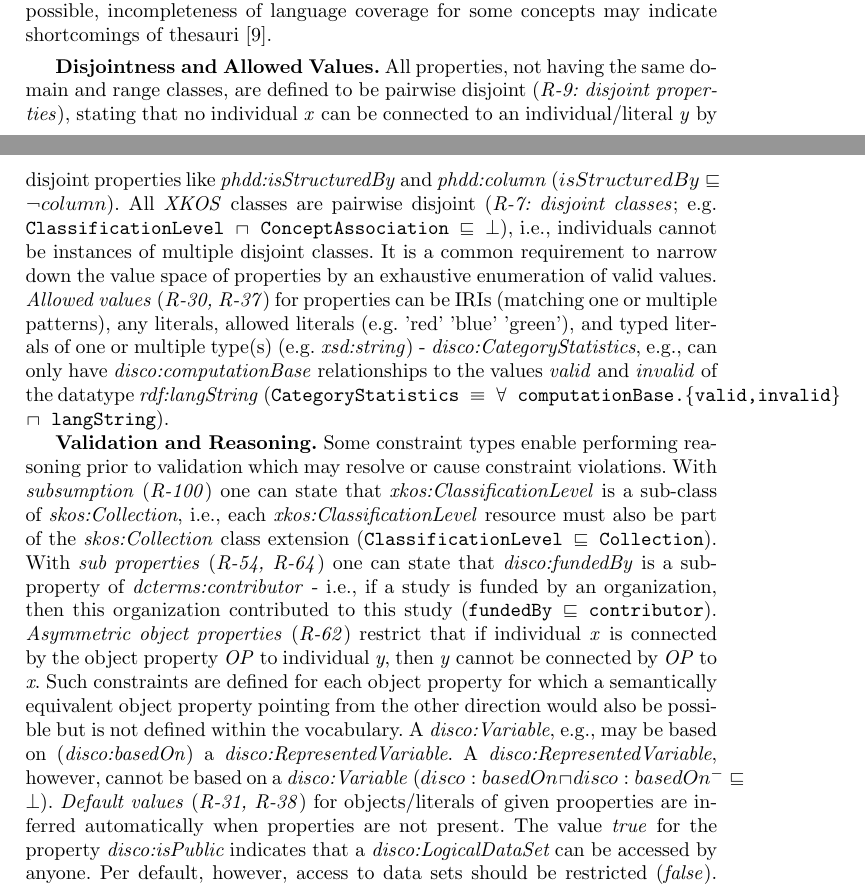
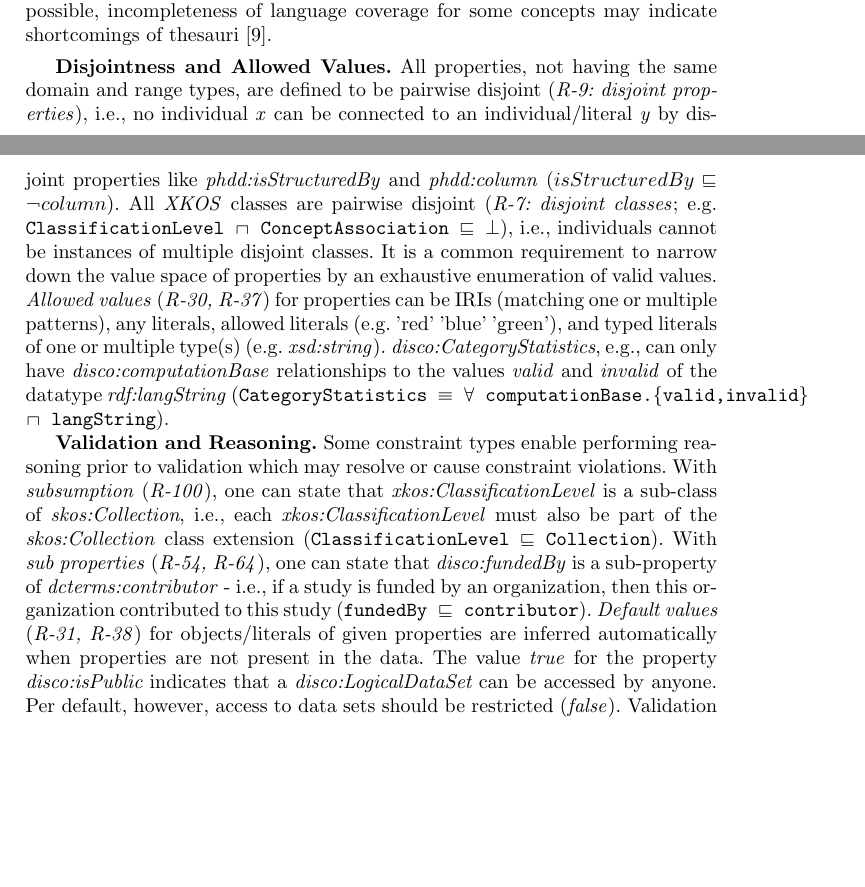
Before and after one commit to boschthomas/thomasbosch, a LaTeX paper (paper/paper7/paper7.tex): two parts of pages 9 and 10 of 17, joined at a grey line, cut so that both start at the same text, the shorter picture padded with empty space. Compiled offline with pdfLaTeX.

Commit message:
technology-driven constraint types

```diff
--- a/paper/paper7/paper7.tex
+++ b/paper/paper7/paper7.tex
@@ -589,23 +589,23 @@ For data properties, it may be desirable to restrict that values of predefined l
 \cite{MaderHaslhoferIsaac2012}.
 
 \textbf{Disjointness and Allowed Values.}
-All properties, not having the same domain and range classes, are defined to be pairwise disjoint
-(\emph{R-9: disjoint properties}), stating that no individual \emph{x} can be connected to an individual/literal \emph{y} by disjoint properties like \emph{phdd:isStructuredBy} and \emph{phdd:column} ($isStructuredBy \sqsubseteq \neg column$).
+All properties, not having the same domain and range types, are defined to be pairwise disjoint
+(\emph{R-9: disjoint properties}), i.e., no individual \emph{x} can be connected to an individual/literal \emph{y} by disjoint properties like \emph{phdd:isStructuredBy} and \emph{phdd:column} ($isStructuredBy \sqsubseteq \neg column$).
 All \emph{XKOS} classes are pairwise disjoint (\emph{R-7: disjoint classes}; e.g. \ms{ClassificationLevel $\sqcap$ ConceptAssociation $\sqsubseteq$ $\perp$}),
 i.e., individuals cannot be instances of multiple disjoint classes.
 It is a common requirement to narrow down the value space of properties by an exhaustive enumeration of valid values.
-\emph{Allowed values} (\emph{R-30, R-37}) for properties can be IRIs (matching one or multiple patterns), any literals, allowed literals (e.g. 'red' 'blue' 'green'), and typed literals of one or multiple type(s) (e.g. \emph{xsd:string}) -
+\emph{Allowed values} (\emph{R-30, R-37}) for properties can be IRIs (matching one or multiple patterns), any literals, allowed literals (e.g. 'red' 'blue' 'green'), and typed literals of one or multiple type(s) (e.g. \emph{xsd:string}).
 \emph{disco:CategoryStatistics}, e.g., can only have \emph{disco:computationBase} relationships to the values \emph{valid} and \emph{invalid} of the datatype \emph{rdf:langString} (\ms{CategoryStatistics $\equiv$ $\forall$ computationBase.\{valid,invalid\} $\sqcap$ langString}).
 
 \textbf{Validation and Reasoning.}
 Some constraint types enable performing reasoning prior to validation which may resolve or cause constraint violations.
-With \emph{subsumption} (\emph{R-100}) one can state that \emph{xkos:ClassificationLevel} is a sub-class of \emph{skos:Collection}, i.e., each \emph{xkos:ClassificationLevel} resource must also be part of the \emph{skos:Collection} class extension (\ms{ClassificationLevel $\sqsubseteq$ Collection}).
-With \emph{sub properties} (\emph{R-54, R-64}) one can state that \emph{disco:fundedBy} is a sub-property of \emph{dcterms:contributor} - i.e., if a study is funded by an organization, then this organization contributed to this study (\ms{fundedBy $\sqsubseteq$ contributor}).
-\emph{Asymmetric object properties} (\emph{R-62}) restrict that if individual \emph{x} is connected by the object property \emph{OP} to individual \emph{y}, then \emph{y} cannot be connected by \emph{OP} to \emph{x}.
-Such constraints are defined for each object property for which a semantically equivalent object property pointing from the other direction would also be possible but is not defined within the vocabulary.
-A \emph{disco:Variable}, e.g., may be based on (\emph{disco:basedOn}) a \emph{disco:RepresentedVariable}.
-A \emph{disco:RepresentedVariable}, however, cannot be based on a \emph{disco:Variable} (\ms{$disco:basedOn \sqcap disco:basedOn^{-} \sqsubseteq \bot$}).
-\emph{Default values} (\emph{R-31, R-38}) for objects/literals of given prooperties are inferred automatically when properties are not present.
+With \emph{subsumption} (\emph{R-100}), one can state that \emph{xkos:ClassificationLevel} is a sub-class of \emph{skos:Collection}, i.e., each \emph{xkos:ClassificationLevel} must also be part of the \emph{skos:Collection} class extension (\ms{ClassificationLevel $\sqsubseteq$ Collection}).
+With \emph{sub properties} (\emph{R-54, R-64}), one can state that \emph{disco:fundedBy} is a sub-property of \emph{dcterms:contributor} - i.e., if a study is funded by an organization, then this organization contributed to this study (\ms{fundedBy $\sqsubseteq$ contributor}).
+%\emph{Asymmetric object properties} (\emph{R-62}) restrict that if individual \emph{x} is connected by the object property \emph{OP} to individual \emph{y}, then \emph{y} cannot be connected by \emph{OP} to \emph{x}.
+%Such constraints are defined for each object property for which a semantically equivalent object property pointing from the other direction would also be possible but is not defined within the vocabulary.
+%A \emph{disco:Variable}, e.g., may be based on (\emph{disco:basedOn}) a \emph{disco:RepresentedVariable}.
+%A \emph{disco:RepresentedVariable}, however, cannot be based on a \emph{disco:Variable} (\ms{$disco:basedOn \sqcap disco:basedOn^{-} \sqsubseteq \bot$}).
+\emph{Default values} (\emph{R-31, R-38}) for objects/literals of given properties are inferred automatically when properties are not present in the data.
 The value \emph{true} for the property {\em disco:isPublic} indicates that a {\em disco:LogicalDataSet} can be accessed by anyone.
 Per default, however, access to data sets should be restricted (\emph{false}).
 Validation should \emph{exploit sub-super relations} in vocabularies (\emph{R-224}).
```
Also changed, not shown: paper/paper7/paper7.pdf, paper/paper7/paper7.tex (2 more changed lines).
